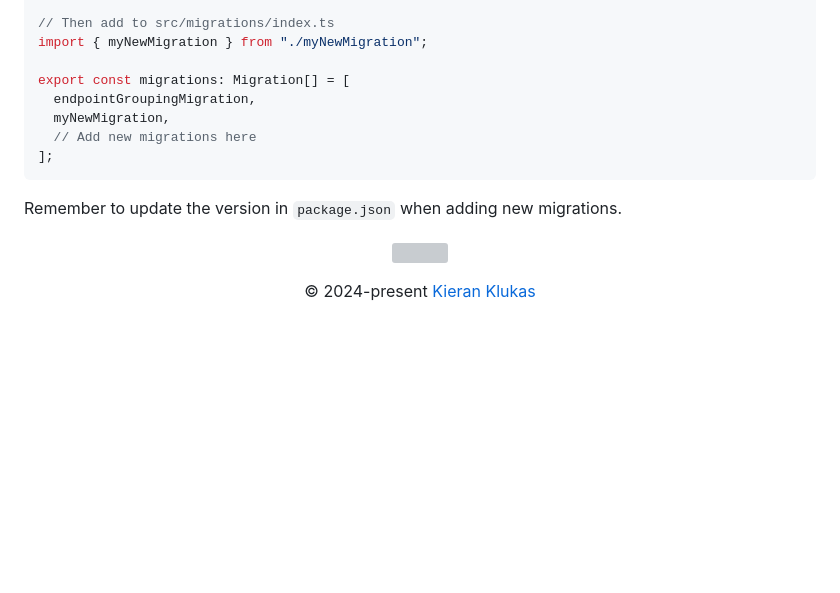
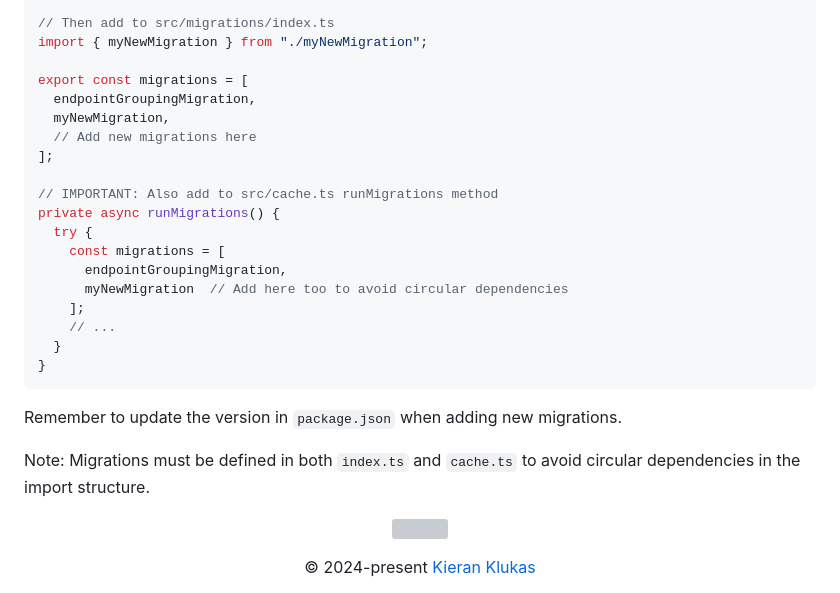
Before and after one commit to taciturnaxolotl/cachet, a Markdown page: README.md, the part around the change. GitHub-like rendering; blank space fills up the shorter version; grey boxes are pictures that could not be loaded.

Commit message:
docs: update README with migration system details

````diff
--- a/README.md
+++ b/README.md
@@ -164,14 +164,27 @@ export const myNewMigration: Migration = {
 // Then add to src/migrations/index.ts
 import { myNewMigration } from "./myNewMigration";
 
-export const migrations: Migration[] = [
+export const migrations = [
   endpointGroupingMigration,
   myNewMigration,
   // Add new migrations here
 ];
+
+// IMPORTANT: Also add to src/cache.ts runMigrations method
+private async runMigrations() {
+  try {
+    const migrations = [
+      endpointGroupingMigration,
+      myNewMigration  // Add here too to avoid circular dependencies
+    ];
+    // ...
+  }
+}
 ```
 
 Remember to update the version in `package.json` when adding new migrations.
+
+Note: Migrations must be defined in both `index.ts` and `cache.ts` to avoid circular dependencies in the import structure.
 
 <p align="center">
 	<img src="https://raw.githubusercontent.com/taciturnaxolotl/carriage/master/.github/images/line-break.svg" />
````
